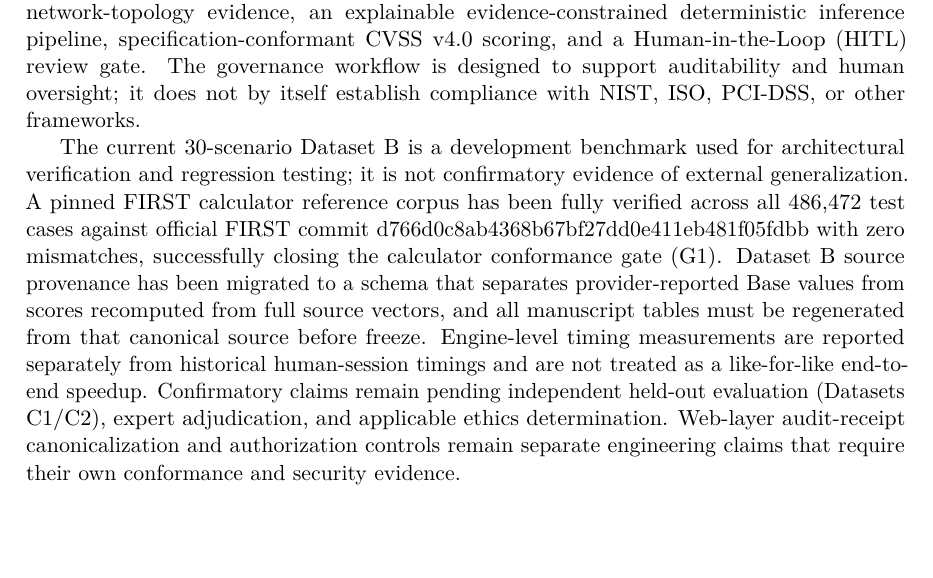
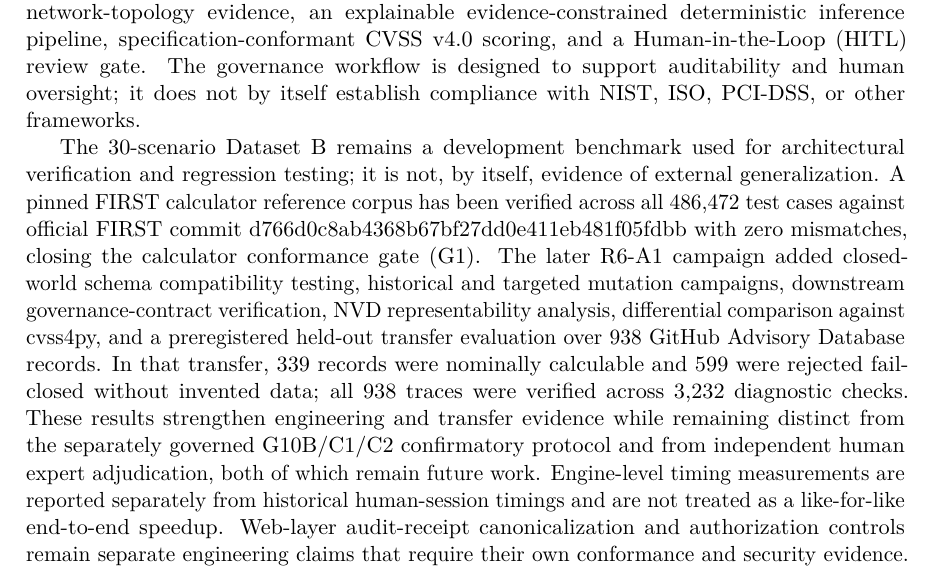
Before and after one commit to HelpUSA/cvss, a LaTeX thesis (book_latex/main.tex): part of page 7 of 51, cut so that both start at the same text, the shorter picture padded with empty space. Compiled offline with pdfLaTeX.

Commit message:
docs(book): reconcile executive summary with R6-A1 completion

```diff
--- a/book_latex/main.tex
+++ b/book_latex/main.tex
@@ -94,7 +94,7 @@ This research monograph provides a comprehensive mathematical, architectural, an
 
 Addressing the operational limitations of using source CVSS assessments without organization-specific context, we introduce the HelpUS Framework: a system integrating network-topology evidence, an explainable evidence-constrained deterministic inference pipeline, specification-conformant CVSS v4.0 scoring, and a Human-in-the-Loop (HITL) review gate. The governance workflow is designed to support auditability and human oversight; it does not by itself establish compliance with NIST, ISO, PCI-DSS, or other frameworks.
 
-The current 30-scenario Dataset B is a development benchmark used for architectural verification and regression testing; it is not confirmatory evidence of external generalization. A pinned FIRST calculator reference corpus has been fully verified across all 486,472 test cases against official FIRST commit d766d0c8ab4368b67bf27dd0e411eb481f05fdbb with zero mismatches, successfully closing the calculator conformance gate (G1). Dataset B source provenance has been migrated to a schema that separates provider-reported Base values from scores recomputed from full source vectors, and all manuscript tables must be regenerated from that canonical source before freeze. Engine-level timing measurements are reported separately from historical human-session timings and are not treated as a like-for-like end-to-end speedup. Confirmatory claims remain pending independent held-out evaluation (Datasets C1/C2), expert adjudication, and applicable ethics determination. Web-layer audit-receipt canonicalization and authorization controls remain separate engineering claims that require their own conformance and security evidence.
+The 30-scenario Dataset B remains a development benchmark used for architectural verification and regression testing; it is not, by itself, evidence of external generalization. A pinned FIRST calculator reference corpus has been verified across all 486,472 test cases against official FIRST commit d766d0c8ab4368b67bf27dd0e411eb481f05fdbb with zero mismatches, closing the calculator conformance gate (G1). The later R6-A1 campaign added closed-world schema compatibility testing, historical and targeted mutation campaigns, downstream governance-contract verification, NVD representability analysis, differential comparison against cvss4py, and a preregistered held-out transfer evaluation over 938 GitHub Advisory Database records. In that transfer, 339 records were nominally calculable and 599 were rejected fail-closed without invented data; all 938 traces were verified across 3,232 diagnostic checks. These results strengthen engineering and transfer evidence while remaining distinct from the separately governed G10B/C1/C2 confirmatory protocol and from independent human expert adjudication, both of which remain future work. Engine-level timing measurements are reported separately from historical human-session timings and are not treated as a like-for-like end-to-end speedup. Web-layer audit-receipt canonicalization and authorization controls remain separate engineering claims that require their own conformance and security evidence.
 
 \mainmatter
 
```
